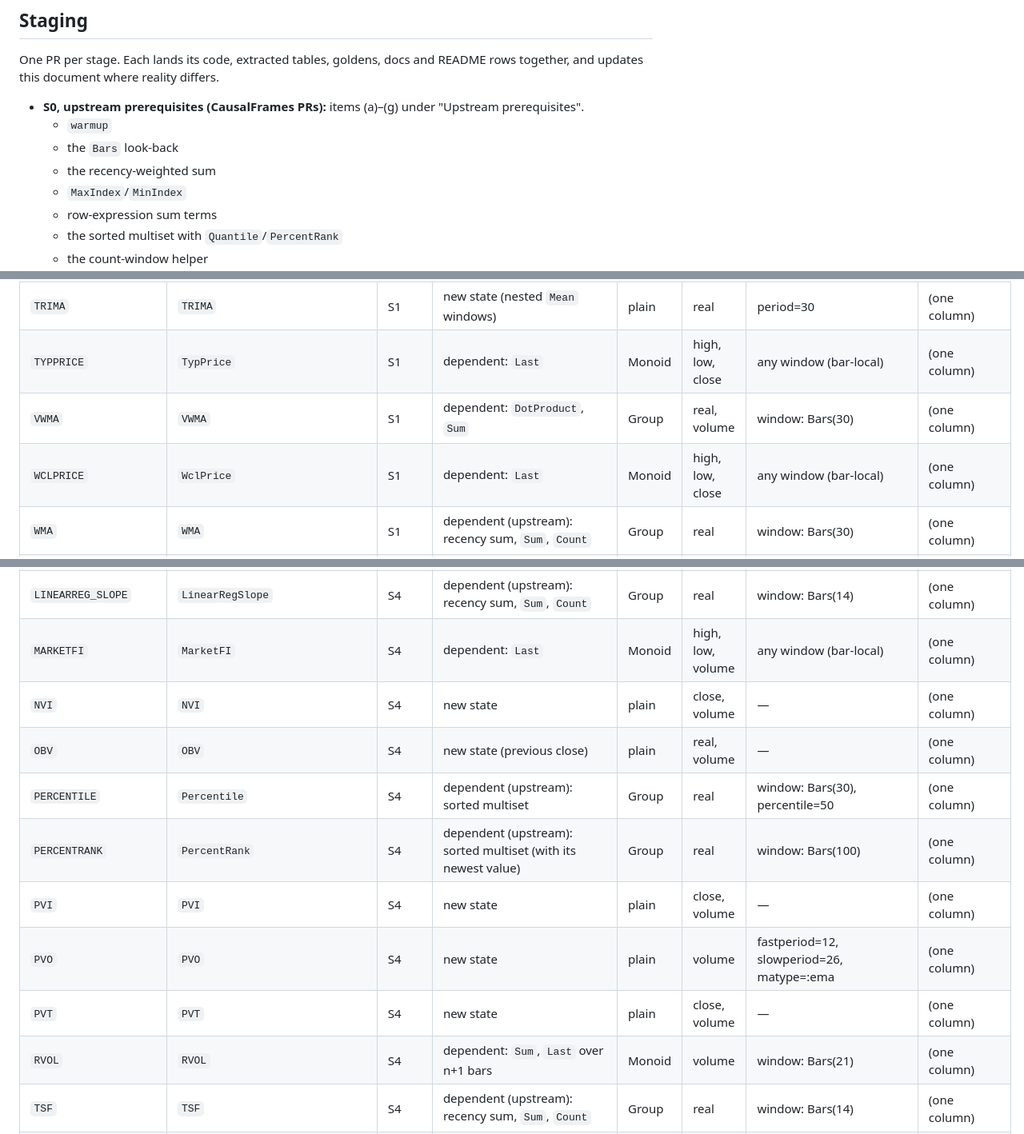
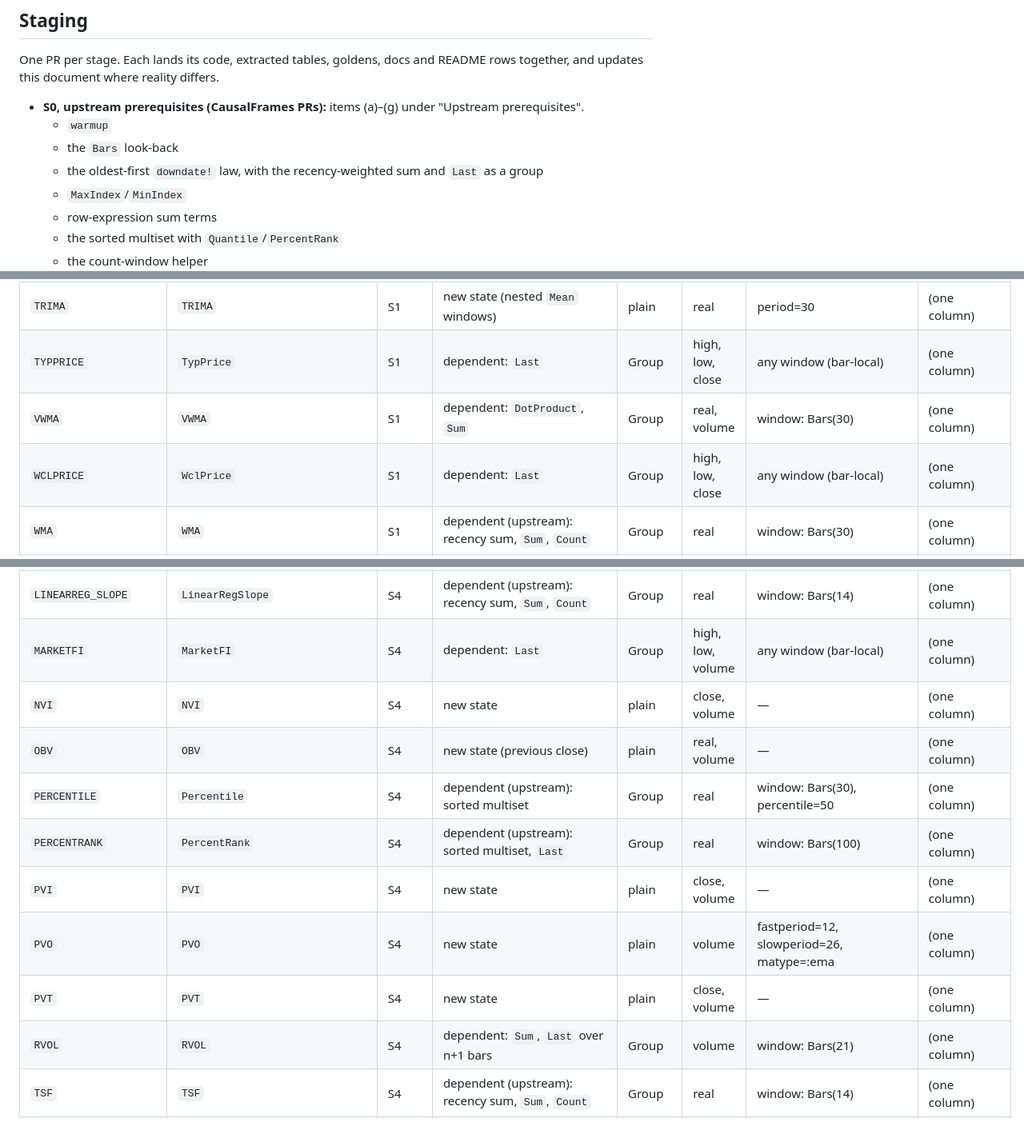
Before and after one commit to farrellm/CausalIndicators.jl, a Markdown page: DESIGN.md, 3 parts joined by grey strips. Shown at 80% size. Drawn GitHub-style.

```diff
--- a/DESIGN.md
+++ b/DESIGN.md
@@ -594,7 +604,8 @@ README rows together, and updates this document where reality differs.
   "Upstream prerequisites".
   - `warmup`
   - the `Bars` look-back
-  - the recency-weighted sum
+  - the oldest-first `downdate!` law, with the recency-weighted sum and `Last`
+    as a group
   - `MaxIndex`/`MinIndex`
   - row-expression sum terms
   - the sorted multiset with `Quantile`/`PercentRank`
@@ -678,9 +689,9 @@ All 182 in-scope TA-Lib functions. The table is generated from the pinned YAML.
 | `T3` | `T3` | S1 | new state | plain | real | period=5, vfactor=0.7 | (one column) |
 | `TEMA` | `TEMA` | S1 | new state | plain | real | period=30 | (one column) |
 | `TRIMA` | `TRIMA` | S1 | new state (nested `Mean` windows) | plain | real | period=30 | (one column) |
-| `TYPPRICE` | `TypPrice` | S1 | dependent: `Last` | Monoid | high, low, close | any window (bar-local) | (one column) |
+| `TYPPRICE` | `TypPrice` | S1 | dependent: `Last` | Group | high, low, close | any window (bar-local) | (one column) |
 | `VWMA` | `VWMA` | S1 | dependent: `DotProduct`, `Sum` | Group | real, volume | window: Bars(30) | (one column) |
-| `WCLPRICE` | `WclPrice` | S1 | dependent: `Last` | Monoid | high, low, close | any window (bar-local) | (one column) |
+| `WCLPRICE` | `WclPrice` | S1 | dependent: `Last` | Group | high, low, close | any window (bar-local) | (one column) |
 | `WMA` | `WMA` | S1 | dependent (upstream): recency sum, `Sum`, `Count` | Group | real | window: Bars(30) | (one column) |
 | `ZLEMA` | `ZLEMA` | S1 | new state | plain | real | period=30 | (one column) |
 | `APO` | `APO` | S2 | new state | plain | real | fastperiod=12, slowperiod=26, matype=:ema | (one column) |
@@ -740,15 +751,15 @@ All 182 in-scope TA-Lib functions. The table is generated from the pinned YAML.
 | `LINEARREG_ANGLE` | `LinearRegAngle` | S4 | dependent (upstream): recency sum, `Sum`, `Count` | Group | real | window: Bars(14) | (one column) |
 | `LINEARREG_INTERCEPT` | `LinearRegIntercept` | S4 | dependent (upstream): recency sum, `Sum`, `Count` | Group | real | window: Bars(14) | (one column) |
 | `LINEARREG_SLOPE` | `LinearRegSlope` | S4 | dependent (upstream): recency sum, `Sum`, `Count` | Group | real | window: Bars(14) | (one column) |
-| `MARKETFI` | `MarketFI` | S4 | dependent: `Last` | Monoid | high, low, volume | any window (bar-local) | (one column) |
+| `MARKETFI` | `MarketFI` | S4 | dependent: `Last` | Group | high, low, volume | any window (bar-local) | (one column) |
 | `NVI` | `NVI` | S4 | new state | plain | close, volume | — | (one column) |
 | `OBV` | `OBV` | S4 | new state (previous close) | plain | real, volume | — | (one column) |
 | `PERCENTILE` | `Percentile` | S4 | dependent (upstream): sorted multiset | Group | real | window: Bars(30), percentile=50 | (one column) |
-| `PERCENTRANK` | `PercentRank` | S4 | dependent (upstream): sorted multiset (with its newest value) | Group | real | window: Bars(100) | (one column) |
+| `PERCENTRANK` | `PercentRank` | S4 | dependent (upstream): sorted multiset, `Last` | Group | real | window: Bars(100) | (one column) |
 | `PVI` | `PVI` | S4 | new state | plain | close, volume | — | (one column) |
 | `PVO` | `PVO` | S4 | new state | plain | volume | fastperiod=12, slowperiod=26, matype=:ema | (one column) |
 | `PVT` | `PVT` | S4 | new state | plain | close, volume | — | (one column) |
-| `RVOL` | `RVOL` | S4 | dependent: `Sum`, `Last` over n+1 bars | Monoid | volume | window: Bars(21) | (one column) |
+| `RVOL` | `RVOL` | S4 | dependent: `Sum`, `Last` over n+1 bars | Group | volume | window: Bars(21) | (one column) |
 | `TSF` | `TSF` | S4 | dependent (upstream): recency sum, `Sum`, `Count` | Group | real | window: Bars(14) | (one column) |
 | `VWAP` | `VWAP` | S4 | dependent (upstream): row-term `Sum`, `Sum` (no window) | Group | high, low, close, volume | no window (`addsummarycolumns`) | (one column) |
 | `AC` | `AC` | S5 | new state | plain | high, low | fastperiod=5, slowperiod=34, signalperiod=5 | (one column) |
```
Also changed, not shown: other parts of DESIGN.md (+38 -28 lines).
